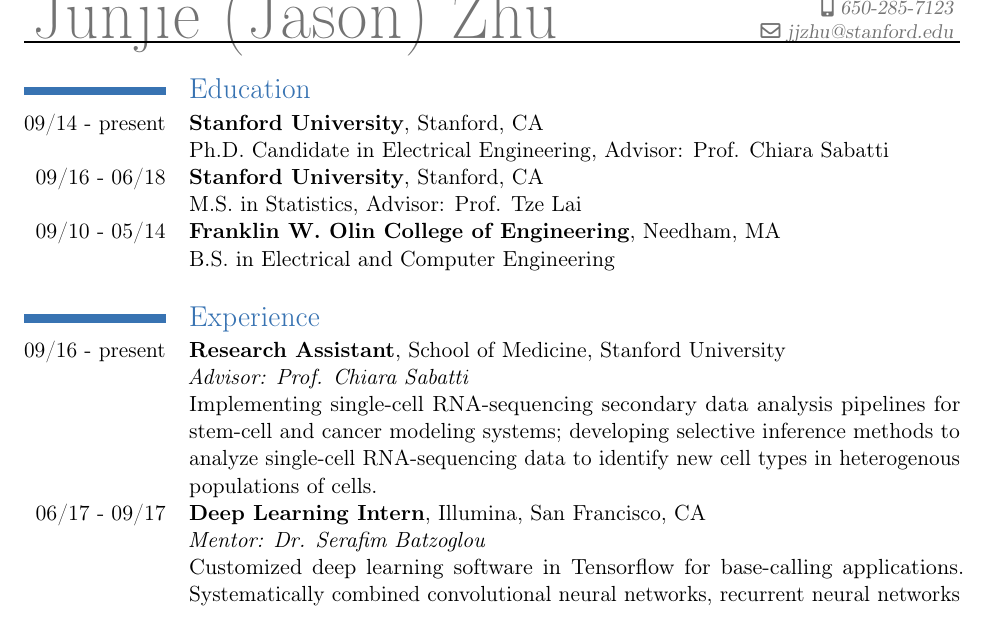
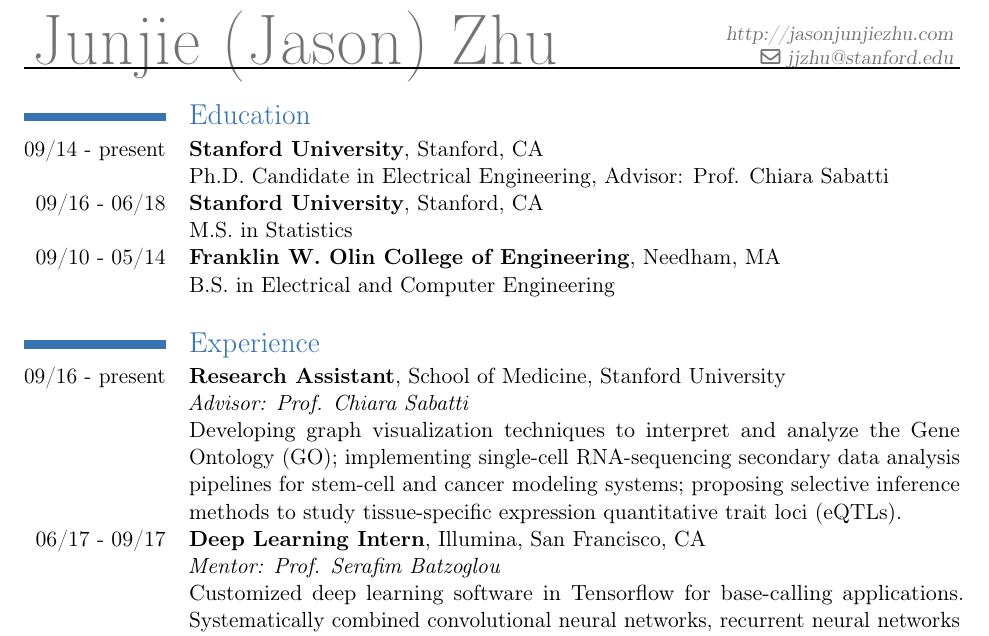
Before and after one commit to junjiezhujason/junjiezhujason.github.io, a LaTeX CV (docs/CV/jzhu_cv.tex): part of page 1 of 5, cut at the place of the change. Compiled offline with pdfLaTeX.

Commit message:
Updated CV

```diff
--- a/docs/CV/jzhu_cv.tex
+++ b/docs/CV/jzhu_cv.tex
@@ -26,10 +26,10 @@
 % personal data
 \firstname{}
 \familyname{Junjie (Jason) Zhu}
-\mobile{650-285-7123}
+% \mobile{650-285-7123}
 %\email{junjie.zhu.jason@gmail.com}
 \email{jjzhu@stanford.edu}
-%\address{Citizenship: China}
+\address{http://jasonjunjiezhu.com}
 
 \nopagenumbers{}  % uncomment to suppress automatic page numbering for CVs longer than one page
 %----------------------------------------------------------------------------------
@@ -49,7 +49,7 @@
 %\cventry{09/14 - present}{Ph.D. Candidate in Electrical Engineering}{}{\newline Stanford University, Stanford, CA }{}
 {}
 \vspace{-0.05in}
-\cventry{09/16 - 06/18}{Stanford University}{}{Stanford, CA\newline M.S. in Statistics}{Advisor: Prof. Tze Lai}
+\cventry{09/16 - 06/18}{Stanford University}{}{Stanford, CA\newline M.S. in Statistics}{}
 %\cventry{09/14 - present}{Ph.D. Candidate in Electrical Engineering}{}{\newline Stanford University, Stanford, CA }{}
 {}
 \vspace{-0.05in}
@@ -62,11 +62,11 @@
 \cvline{09/16 - present}{\textbf{Research Assistant},  School of Medicine,  Stanford University
 \newline \textit{Advisor: Prof. Chiara Sabatti}
  {\newline
-Implementing single-cell RNA-sequencing secondary data analysis pipelines for stem-cell and cancer modeling systems; developing selective inference methods to analyze single-cell RNA-sequencing data to identify new cell types in heterogenous populations of cells.
+Developing graph visualization techniques to interpret and analyze the Gene Ontology (GO); implementing single-cell RNA-sequencing secondary data analysis pipelines for stem-cell and cancer modeling systems; proposing selective inference methods to study tissue-specific expression quantitative trait loci (eQTLs).
 }}
 \vspace{-0.05in}
 \cvline{06/17 - 09/17}{\textbf{Deep Learning Intern},  Illumina, San Francisco,  CA
-\newline \textit{Mentor: Dr. Serafim Batzoglou}
+\newline \textit{Mentor: Prof. Serafim Batzoglou}
 \newline Customized deep learning software in Tensorflow for base-calling applications. Systematically combined convolutional neural networks, recurrent neural networks and residual networks and significantly improved the prediction accuracy.
 % \item Presented single-cell RNA-seq data and analysis results at (i) Festival of Genomics Boston 2016 and (ii) GTEx 2016 Project Community Scientific Meeting
 }
```
Also changed, not shown: docs/CV/jzhu_cv.pdf, 4 other files.
